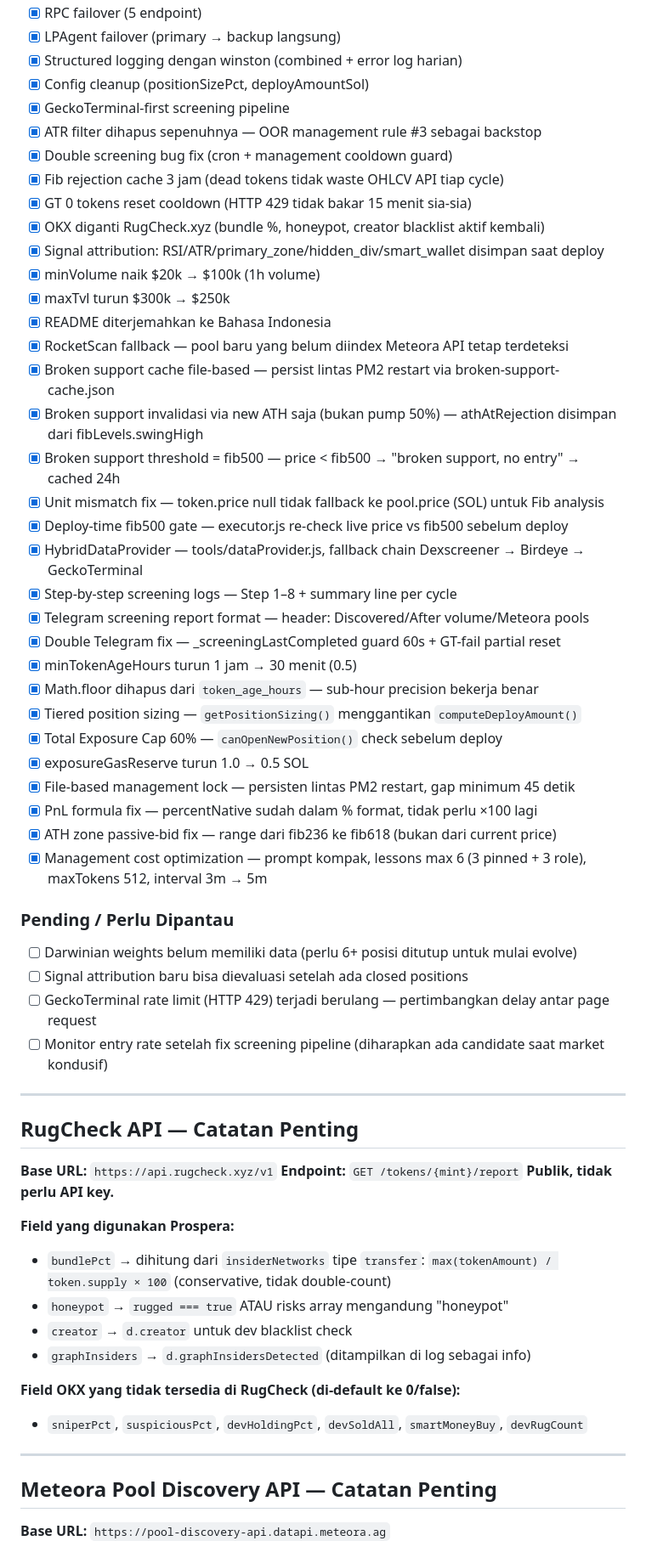
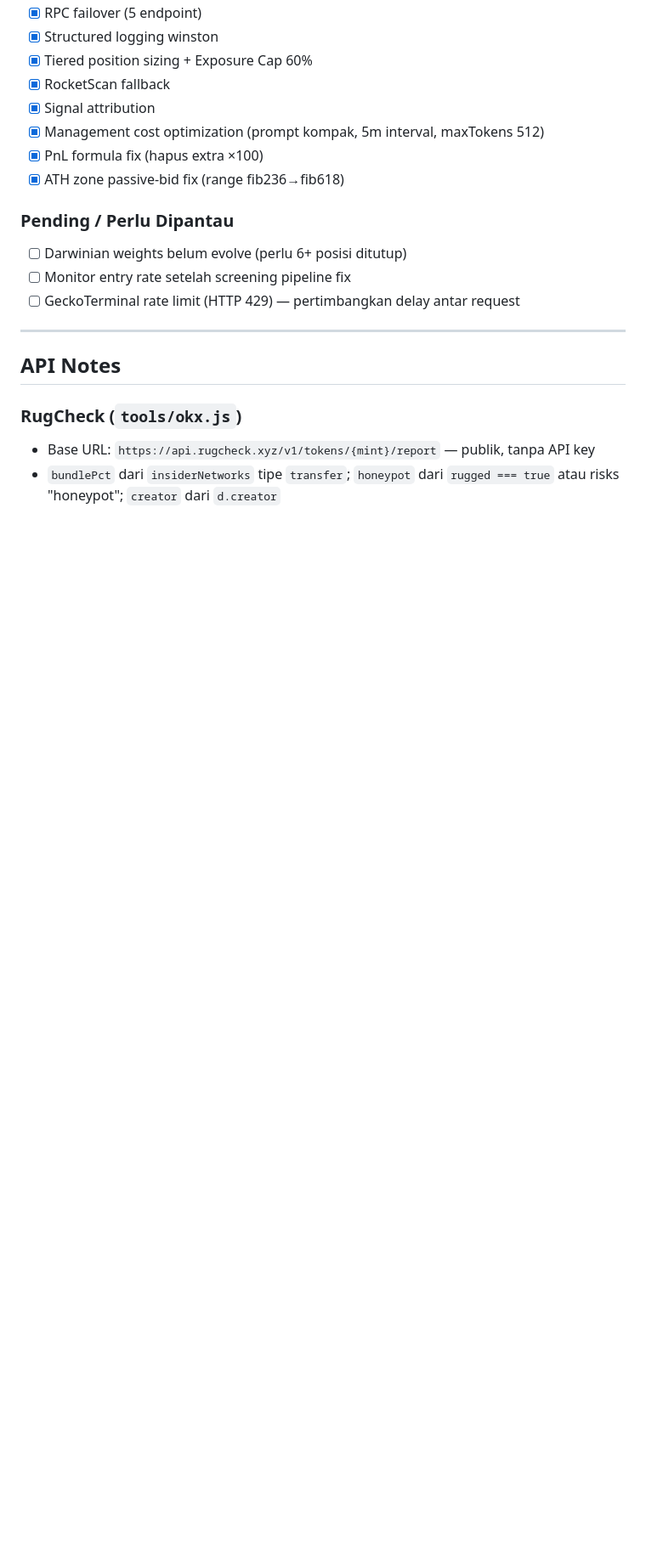
Before and after one commit to jajajak12/Prospera, a Markdown page: PROJECT_CONTEXT.md, the part around one of its changes. Shown at 85% size. GitHub-like rendering; blank space fills up the shorter version.

```diff
--- a/PROJECT_CONTEXT.md
+++ b/PROJECT_CONTEXT.md
@@ -158,63 +183,22 @@ GeckoTerminal dihapus sepenuhnya. Semua sumber data diganti:
 - [x] RPC failover (5 endpoint)
-- [x] LPAgent failover (primary → backup langsung)
-- [x] Structured logging dengan winston (combined + error log harian)
-- [x] Config cleanup (positionSizePct, deployAmountSol)
-- [x] GeckoTerminal-first screening pipeline
-- [x] ATR filter dihapus sepenuhnya — OOR management rule #3 sebagai backstop
-- [x] Double screening bug fix (cron + management cooldown guard)
-- [x] Fib rejection cache 3 jam (dead tokens tidak waste OHLCV API tiap cycle)
-- [x] GT 0 tokens reset cooldown (HTTP 429 tidak bakar 15 menit sia-sia)
-- [x] OKX diganti RugCheck.xyz (bundle %, honeypot, creator blacklist aktif kembali)
-- [x] Signal attribution: RSI/ATR/primary_zone/hidden_div/smart_wallet disimpan saat deploy
-- [x] minVolume naik $20k → $100k (1h volume)
-- [x] maxTvl turun $300k → $250k
-- [x] README diterjemahkan ke Bahasa Indonesia
-- [x] RocketScan fallback — pool baru yang belum diindex Meteora API tetap terdeteksi
-- [x] Broken support cache file-based — persist lintas PM2 restart via broken-support-cache.json
-- [x] Broken support invalidasi via new ATH saja (bukan pump 50%) — athAtRejection disimpan dari fibLevels.swingHigh
-- [x] Broken support threshold = fib500 — price < fib500 → "broken support, no entry" → cached 24h
-- [x] Unit mismatch fix — token.price null tidak fallback ke pool.price (SOL) untuk Fib analysis
-- [x] Deploy-time fib500 gate — executor.js re-check live price vs fib500 sebelum deploy
-- [x] HybridDataProvider — tools/dataProvider.js, fallback chain Dexscreener → Birdeye → GeckoTerminal
-- [x] Step-by-step screening logs — Step 1–8 + summary line per cycle
-- [x] Telegram screening report format — header: Discovered/After volume/Meteora pools
-- [x] Double Telegram fix — _screeningLastCompleted guard 60s + GT-fail partial reset
-- [x] minTokenAgeHours turun 1 jam → 30 menit (0.5)
-- [x] Math.floor dihapus dari `token_age_hours` — sub-hour precision bekerja benar
-- [x] Tiered position sizing — `getPositionSizing()` menggantikan `computeDeployAmount()`
-- [x] Total Exposure Cap 60% — `canOpenNewPosition()` check sebelum deploy
-- [x] exposureGasReserve turun 1.0 → 0.5 SOL
-- [x] File-based management lock — persisten lintas PM2 restart, gap minimum 45 detik
-- [x] PnL formula fix — percentNative sudah dalam % format, tidak perlu ×100 lagi
-- [x] ATH zone passive-bid fix — range dari fib236 ke fib618 (bukan dari current price)
-- [x] Management cost optimization — prompt kompak, lessons max 6 (3 pinned + 3 role), maxTokens 512, interval 3m → 5m
+- [x] Structured logging winston
+- [x] Tiered position sizing + Exposure Cap 60%
+- [x] RocketScan fallback
+- [x] Signal attribution
+- [x] Management cost optimization (prompt kompak, 5m interval, maxTokens 512)
+- [x] PnL formula fix (hapus extra ×100)
+- [x] ATH zone passive-bid fix (range fib236→fib618)
 
 ### Pending / Perlu Dipantau
-- [ ] Darwinian weights belum memiliki data (perlu 6+ posisi ditutup untuk mulai evolve)
-- [ ] Signal attribution baru bisa dievaluasi setelah ada closed positions
-- [ ] GeckoTerminal rate limit (HTTP 429) terjadi berulang — pertimbangkan delay antar page request
-- [ ] Monitor entry rate setelah fix screening pipeline (diharapkan ada candidate saat market kondusif)
+- [ ] Darwinian weights belum evolve (perlu 6+ posisi ditutup)
+- [ ] Monitor entry rate setelah screening pipeline fix
+- [ ] GeckoTerminal rate limit (HTTP 429) — pertimbangkan delay antar request
 
 ---
 
-## RugCheck API — Catatan Penting
+## API Notes
 
-**Base URL:** `https://api.rugcheck.xyz/v1`
-**Endpoint:** `GET /tokens/{mint}/report`
-**Publik, tidak perlu API key.**
+### RugCheck (`tools/okx.js`)
+- Base URL: `https://api.rugcheck.xyz/v1/tokens/{mint}/report` — publik, tanpa API key
+- `bundlePct` dari `insiderNetworks` tipe `transfer`; `honeypot` dari `rugged === true` atau risks "honeypot"; `creator` dari `d.creator`
 
-**Field yang digunakan Prospera:**
-- `bundlePct` → dihitung dari `insiderNetworks` tipe `transfer`: `max(tokenAmount) / token.supply × 100` (conservative, tidak double-count)
-- `honeypot` → `rugged === true` ATAU risks array mengandung "honeypot"
-- `creator` → `d.creator` untuk dev blacklist check
-- `graphInsiders` → `d.graphInsidersDetected` (ditampilkan di log sebagai info)
-
-**Field OKX yang tidak tersedia di RugCheck (di-default ke 0/false):**
-- `sniperPct`, `suspiciousPct`, `devHoldingPct`, `devSoldAll`, `smartMoneyBuy`, `devRugCount`
-
----
-
-## Meteora Pool Discovery API — Catatan Penting
-
-**Base URL:** `https://pool-discovery-api.datapi.meteora.ag`
-
```
Also changed, not shown: other parts of PROJECT_CONTEXT.md (+132 -147 lines).
